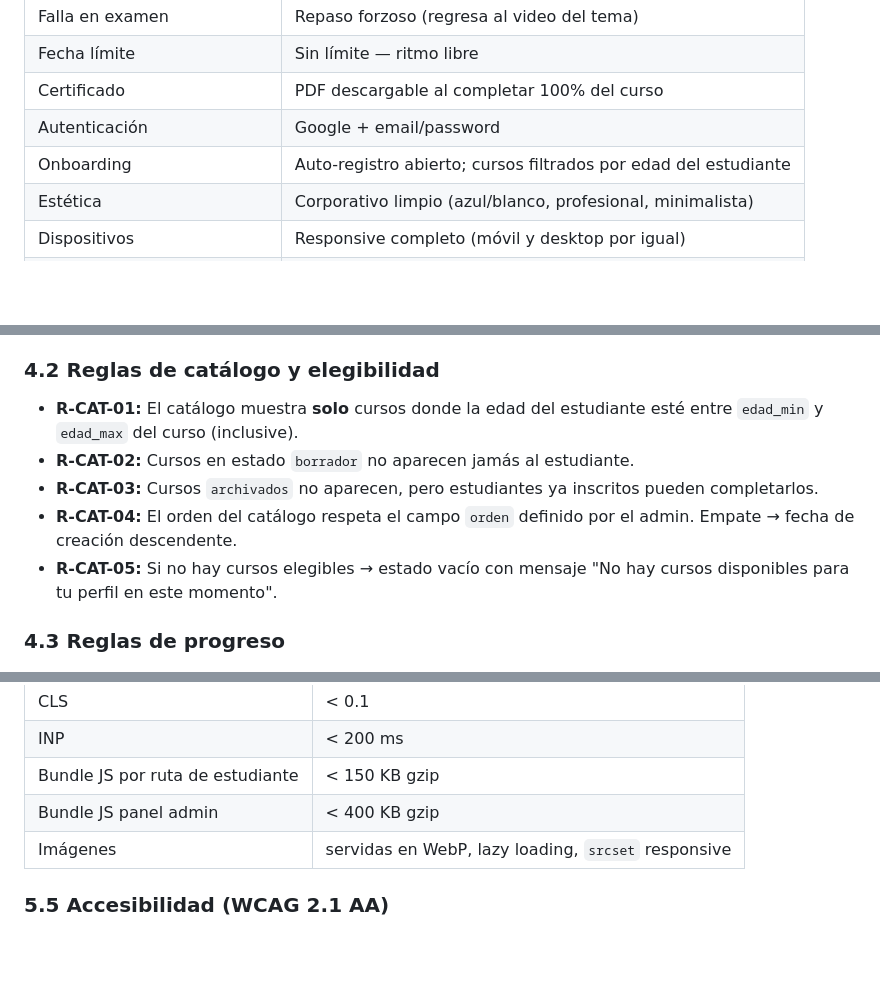
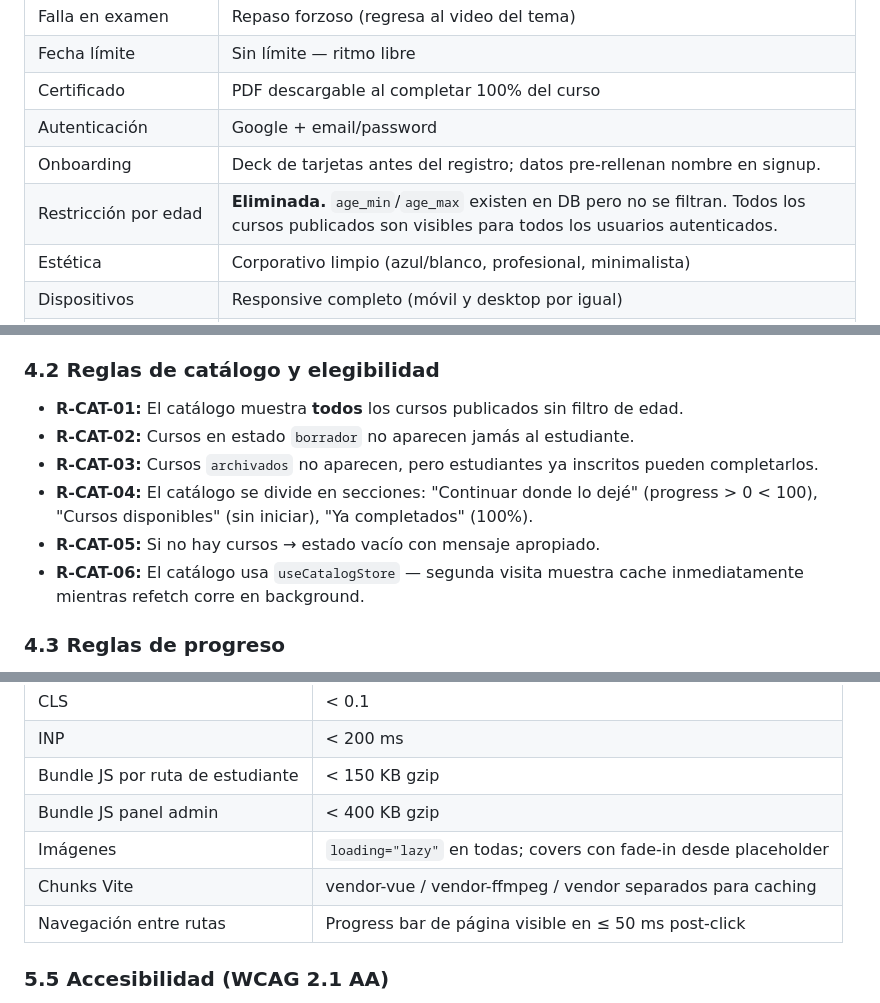
Before and after one commit to leo-groome/iam, a Markdown page: docs/PRD-Frontend.md, 3 parts joined by grey strips. Rendered like a GitHub page; blank space fills up the shorter version.

```diff
--- a/docs/PRD-Frontend.md
+++ b/docs/PRD-Frontend.md
@@ -60,7 +56,8 @@ Plataforma de formación digital "guiada de la mano". El público objetivo son p
 | Fecha límite | Sin límite — ritmo libre |
 | Certificado | PDF descargable al completar 100% del curso |
 | Autenticación | Google + email/password |
-| Onboarding | Auto-registro abierto; cursos filtrados por edad del estudiante |
+| Onboarding | Deck de tarjetas antes del registro; datos pre-rellenan nombre en signup. |
+| Restricción por edad | **Eliminada.** `age_min`/`age_max` existen en DB pero no se filtran. Todos los cursos publicados son visibles para todos los usuarios autenticados. |
 | Estética | Corporativo limpio (azul/blanco, profesional, minimalista) |
 | Dispositivos | Responsive completo (móvil y desktop por igual) |
 | Idioma | Español |
@@ -81,11 +78,12 @@ Plataforma de formación digital "guiada de la mano". El público objetivo son p
 - **R-AUTH-08:** Logout limpia sesión y redirige a Landing.
 
 ### 4.2 Reglas de catálogo y elegibilidad
-- **R-CAT-01:** El catálogo muestra **solo** cursos donde la edad del estudiante esté entre `edad_min` y `edad_max` del curso (inclusive).
+- **R-CAT-01:** El catálogo muestra **todos** los cursos publicados sin filtro de edad.
 - **R-CAT-02:** Cursos en estado `borrador` no aparecen jamás al estudiante.
 - **R-CAT-03:** Cursos `archivados` no aparecen, pero estudiantes ya inscritos pueden completarlos.
-- **R-CAT-04:** El orden del catálogo respeta el campo `orden` definido por el admin. Empate → fecha de creación descendente.
-- **R-CAT-05:** Si no hay cursos elegibles → estado vacío con mensaje "No hay cursos disponibles para tu perfil en este momento".
+- **R-CAT-04:** El catálogo se divide en secciones: "Continuar donde lo dejé" (progress > 0 < 100), "Cursos disponibles" (sin iniciar), "Ya completados" (100%).
+- **R-CAT-05:** Si no hay cursos → estado vacío con mensaje apropiado.
+- **R-CAT-06:** El catálogo usa `useCatalogStore` — segunda visita muestra cache inmediatamente mientras refetch corre en background.
 
 ### 4.3 Reglas de progreso
 - **R-PROG-01:** Un curso solo inicia cuando el estudiante presiona "Empezar curso". Sin auto-inicio.
@@ -192,7 +190,9 @@ Plataforma de formación digital "guiada de la mano". El público objetivo son p
 | INP | < 200 ms |
 | Bundle JS por ruta de estudiante | < 150 KB gzip |
 | Bundle JS panel admin | < 400 KB gzip |
-| Imágenes | servidas en WebP, lazy loading, `srcset` responsive |
+| Imágenes | `loading="lazy"` en todas; covers con fade-in desde placeholder |
+| Chunks Vite | vendor-vue / vendor-ffmpeg / vendor separados para caching |
+| Navegación entre rutas | Progress bar de página visible en ≤ 50 ms post-click |
 
 ### 5.5 Accesibilidad (WCAG 2.1 AA)
 
```
Also changed, not shown: other parts of docs/PRD-Frontend.md (+79 -39 lines).
